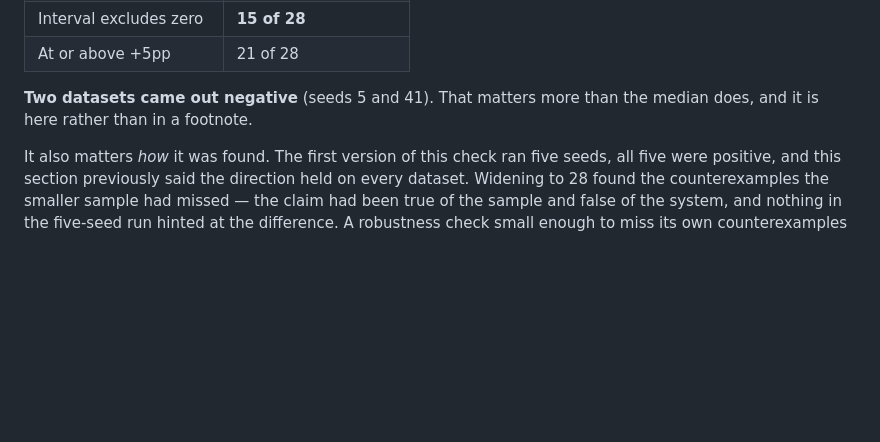
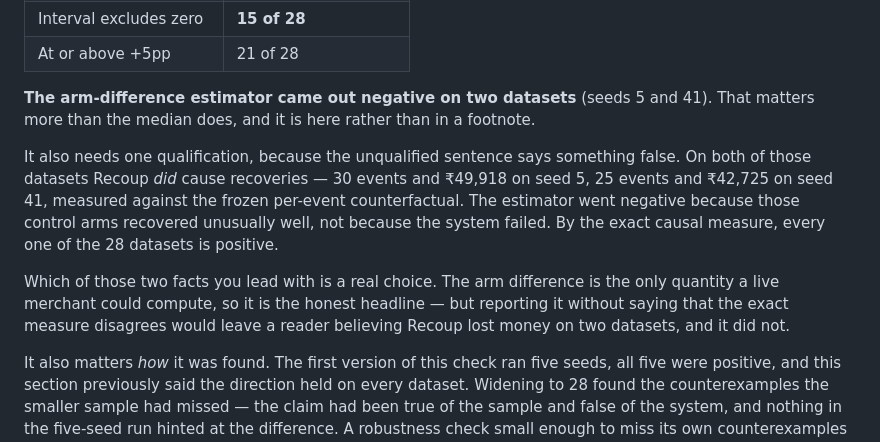
Before and after one commit to AilaVishnu/recoup, a Markdown page: README.md, the part around the change. Drawn GitHub-style; blank space fills up the shorter version.

```diff
--- a/README.md
+++ b/README.md
@@ -266,8 +266,21 @@ assumptions fixed.
 | Interval excludes zero | **15 of 28** |
 | At or above +5pp | 21 of 28 |
 
-**Two datasets came out negative** (seeds 5 and 41). That matters more than the
-median does, and it is here rather than in a footnote.
+**The arm-difference estimator came out negative on two datasets** (seeds 5 and
+41). That matters more than the median does, and it is here rather than in a
+footnote.
+
+It also needs one qualification, because the unqualified sentence says something
+false. On both of those datasets Recoup *did* cause recoveries — 30 events and
+₹49,918 on seed 5, 25 events and ₹42,725 on seed 41, measured against the frozen
+per-event counterfactual. The estimator went negative because those control arms
+recovered unusually well, not because the system failed. By the exact causal
+measure, every one of the 28 datasets is positive.
+
+Which of those two facts you lead with is a real choice. The arm difference is
+the only quantity a live merchant could compute, so it is the honest headline —
+but reporting it without saying that the exact measure disagrees would leave a
+reader believing Recoup lost money on two datasets, and it did not.
 
 It also matters *how* it was found. The first version of this check ran five
 seeds, all five were positive, and this section previously said the direction held
```
Also changed, not shown: ARCHITECTURE.md (+15 -2 lines).
